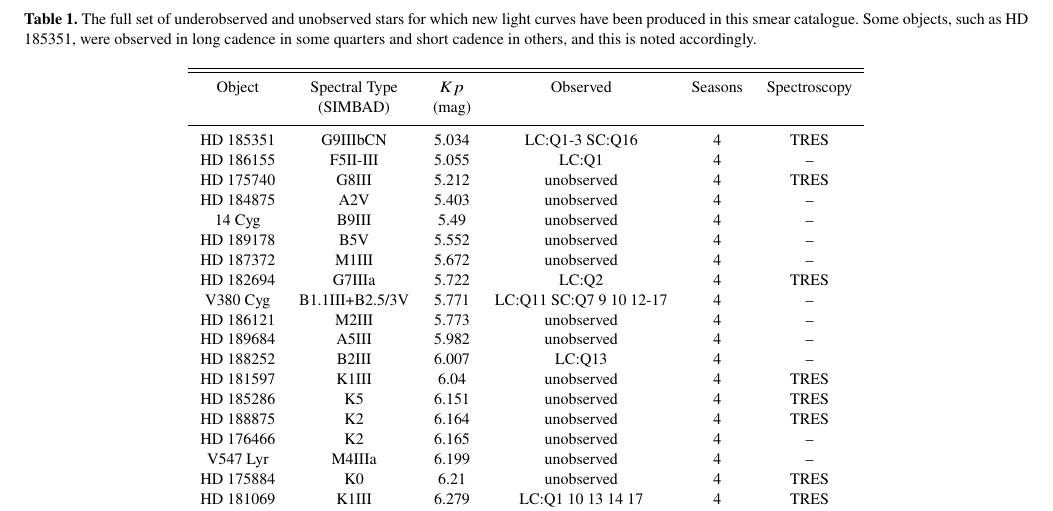
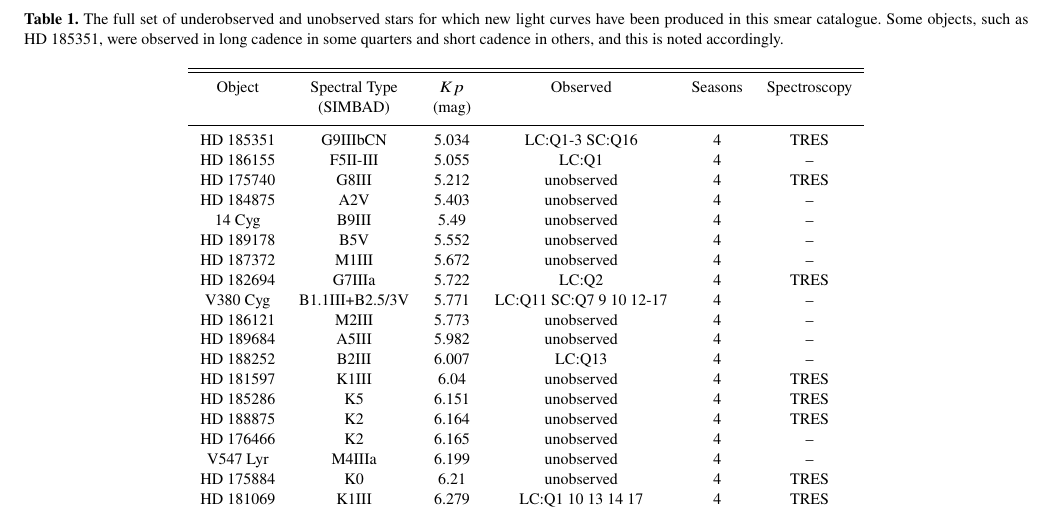
Before and after one commit to benjaminpope/smearcampaign, a LaTeX paper (paper/ms.tex, which reads paper/all_stars.tex): part of page 4 of 10, cut so that both start at the same text. Compiled offline with pdfLaTeX; a LaTeX package or settings file that is missing is left out.

Commit message:
short cadence

```diff
--- a/paper/all_stars.tex
+++ b/paper/all_stars.tex
@@ -1,5 +1,5 @@
 \begin{table*}
-\caption{The full set of underobserved and unobserved stars for which new light curves have been produced in this smear catalogue. Some objects, such as HD 185351, were observed in long cadence in some quarters and short cadence in others, and this is noted accordingly.\label{all_stars}\label{all_stars}}
+\caption{The full set of underobserved and unobserved stars for which new light curves have been produced in this smear catalogue. Some objects, such as HD~185351, were observed in long cadence in some quarters and short cadence in others, and this is noted accordingly.\label{all_stars}\label{all_stars}}
 \begin{tabular}{cccccc}
 \hline \hline
 Object & Spectral Type & $Kp$ & Observed & Seasons & Spectroscopy \\
```
